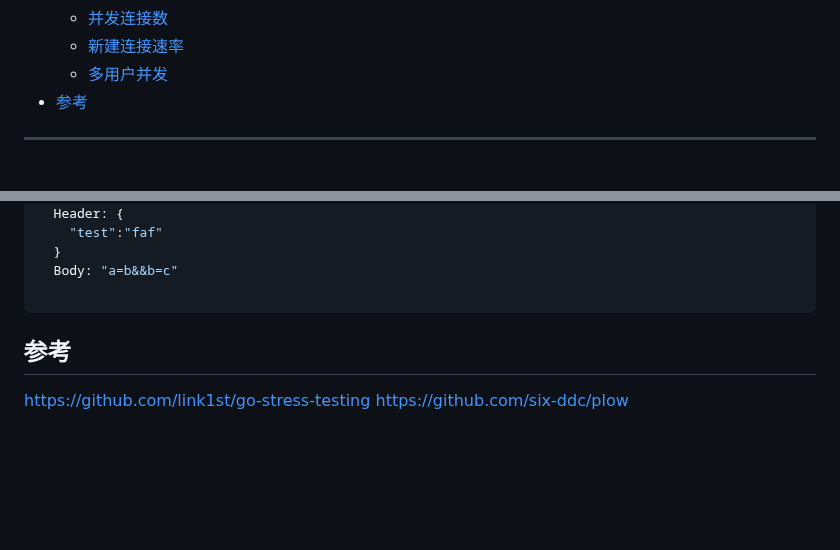
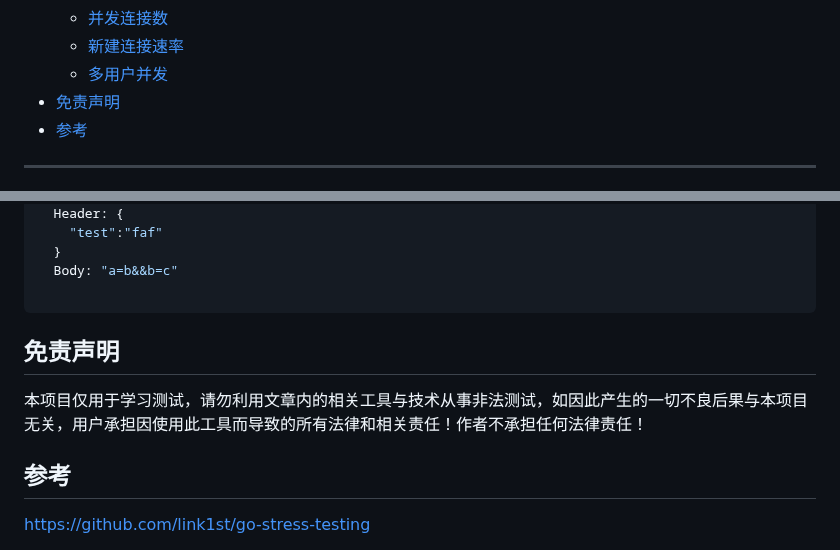
Before and after one commit to fengf233/mmin, a Markdown page: README.md, 2 parts joined by grey strips. GitHub-like rendering; blank space fills up the shorter version.

````diff
--- a/README.md
+++ b/README.md
@@ -8,6 +8,7 @@
   - [并发连接数](#并发连接数)
   - [新建连接速率](#新建连接速率)
   - [多用户并发](#多用户并发)
+- [免责声明](#免责声明)
 - [参考](#参考)
 
 ---
@@ -362,8 +363,12 @@ HTTPConfs:
 
 ```
 
+## 免责声明
+本项目仅用于学习测试，请勿利用文章内的相关工具与技术从事非法测试，如因此产生的一切不良后果与本项目无关，用户承担因使用此工具而导致的所有法律和相关责任！作者不承担任何法律责任！
+
 
 ## 参考
 
 https://github.com/link1st/go-stress-testing
+
 https://github.com/six-ddc/plow
````
